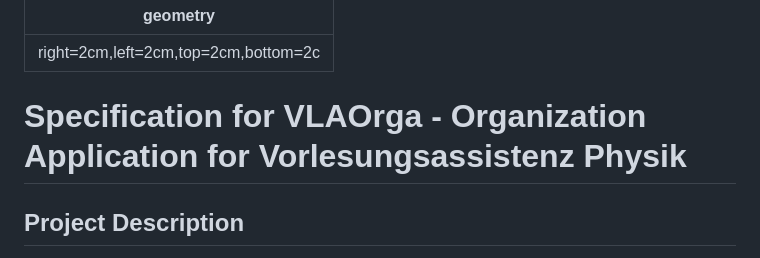
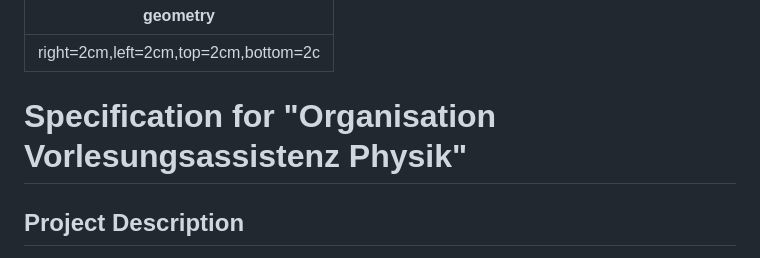
Before and after one commit to TUDa-VLAOrga/VLAOrga, a Markdown page: Specification/Specification.md, the part around the change. Drawn GitHub-style.

Commit message:
Changed project name to enlongated version

```diff
--- a/Specification/Specification.md
+++ b/Specification/Specification.md
@@ -3,7 +3,7 @@ geometry: right=2cm,left=2cm,top=2cm,bottom=2c
 ---
 
 
-# Specification for VLAOrga - Organization Application for Vorlesungsassistenz Physik
+# Specification for "Organisation Vorlesungsassistenz Physik"
 
 ## Project Description
 
```
